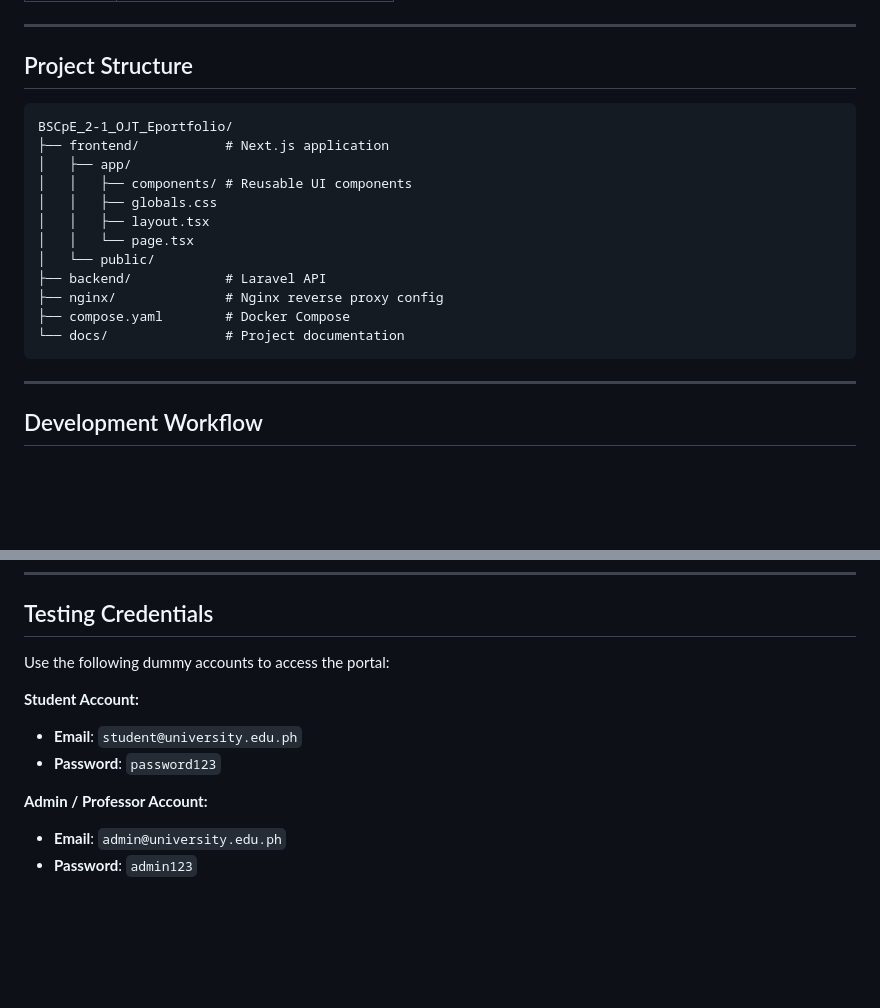
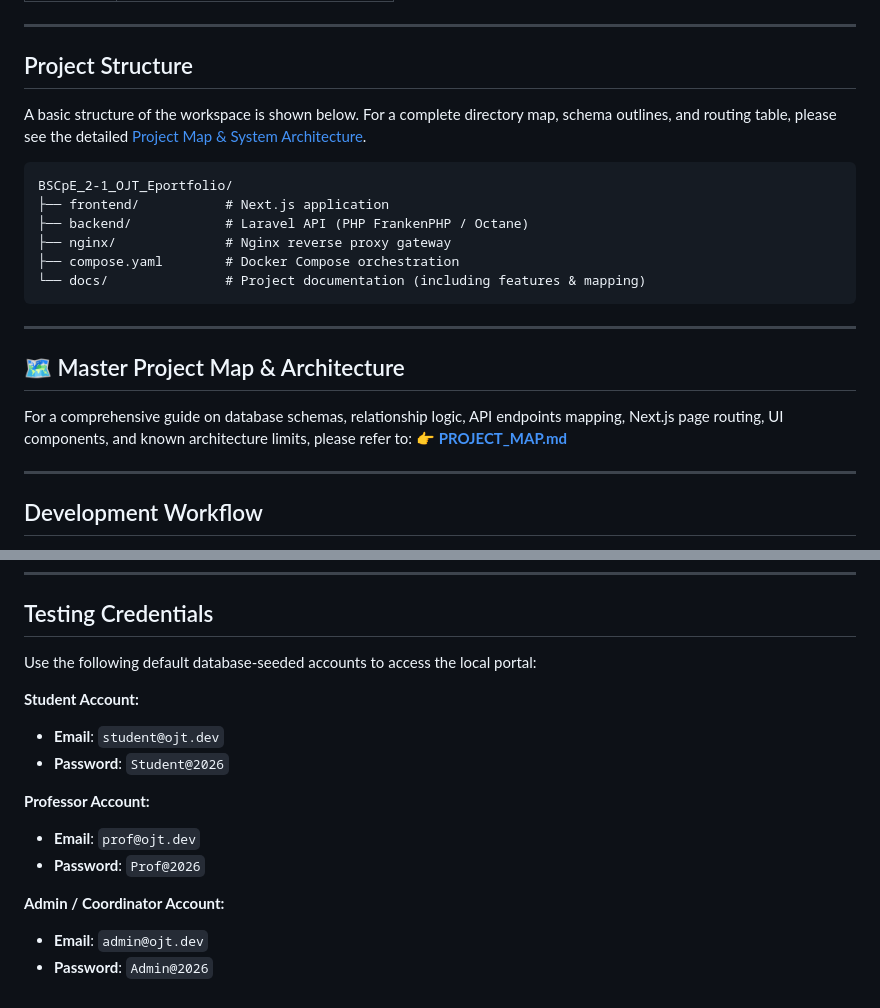
Before and after one commit to RodneyGG/BSCpE_2-1_OJT_Eportfolio, a Markdown page: docs/PROJECT.md, 2 parts joined by grey strips. Rendered like a GitHub page; blank space fills up the shorter version.

Commit message:
docs: add master PROJECT_MAP.md and update memory map

````diff
--- a/docs/PROJECT.md
+++ b/docs/PROJECT.md
@@ -23,20 +23,23 @@ Built with **Next.js 16 + React 19 + TypeScript** on the frontend and **Laravel*
 
 ## Project Structure
 
+A basic structure of the workspace is shown below. For a complete directory map, schema outlines, and routing table, please see the detailed [Project Map & System Architecture](file:///home/lloyd/project-bscpe2-1/BSCpE_2-1_OJT_Eportfolio/docs/PROJECT_MAP.md).
+
 ```
 BSCpE_2-1_OJT_Eportfolio/
 ├── frontend/           # Next.js application
-│   ├── app/
-│   │   ├── components/ # Reusable UI components
-│   │   ├── globals.css
-│   │   ├── layout.tsx
-│   │   └── page.tsx
-│   └── public/
-├── backend/            # Laravel API
-├── nginx/              # Nginx reverse proxy config
-├── compose.yaml        # Docker Compose
-└── docs/               # Project documentation
+├── backend/            # Laravel API (PHP FrankenPHP / Octane)
+├── nginx/              # Nginx reverse proxy gateway
+├── compose.yaml        # Docker Compose orchestration
+└── docs/               # Project documentation (including features & mapping)
 ```
+
+---
+
+## 🗺️ Master Project Map & Architecture
+
+For a comprehensive guide on database schemas, relationship logic, API endpoints mapping, Next.js page routing, UI components, and known architecture limits, please refer to:
+👉 **[PROJECT_MAP.md](file:///home/lloyd/project-bscpe2-1/BSCpE_2-1_OJT_Eportfolio/docs/PROJECT_MAP.md)**
 
 ---
 
@@ -75,12 +78,16 @@ See individual feature docs in `docs/features/`.
 
 ## Testing Credentials
 
-Use the following dummy accounts to access the portal:
+Use the following default database-seeded accounts to access the local portal:
 
 **Student Account:**
-- **Email**: `student@university.edu.ph`
-- **Password**: `password123`
+- **Email**: `student@ojt.dev`
+- **Password**: `Student@2026`
 
-**Admin / Professor Account:**
-- **Email**: `admin@university.edu.ph`
-- **Password**: `admin123`
+**Professor Account:**
+- **Email**: `prof@ojt.dev`
+- **Password**: `Prof@2026`
+
+**Admin / Coordinator Account:**
+- **Email**: `admin@ojt.dev`
+- **Password**: `Admin@2026`
````
Also changed, not shown: docs/PROJECT_MAP.md (added, +304 -0 lines), 1 other file.
